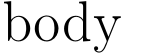
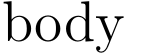
Before and after one commit to dissemia/disseminate, a LaTeX document (src/disseminate/templates/default/eq.tex): part of the page, cut so that both start at the same text. Compiled offline with pdfLaTeX.

Commit message:
Remove latex fontenc to avoid bitmap latex fonts

```diff
--- a/src/disseminate/templates/default/eq.tex
+++ b/src/disseminate/templates/default/eq.tex
@@ -8,7 +8,7 @@
 
 %%%
 % Load UTF-8 characters
-\usepackage[T1]{fontenc}
+% \usepackage[T1]{fontenc}  % including package introduce bitmap fonts
 \usepackage[utf8]{inputenc}
 \DeclareUnicodeCharacter{26AC}{\circ}  % used for degrees
 \DeclareUnicodeCharacter{25CB}{\ensuremath{\circ}}  % used for degrees
```
